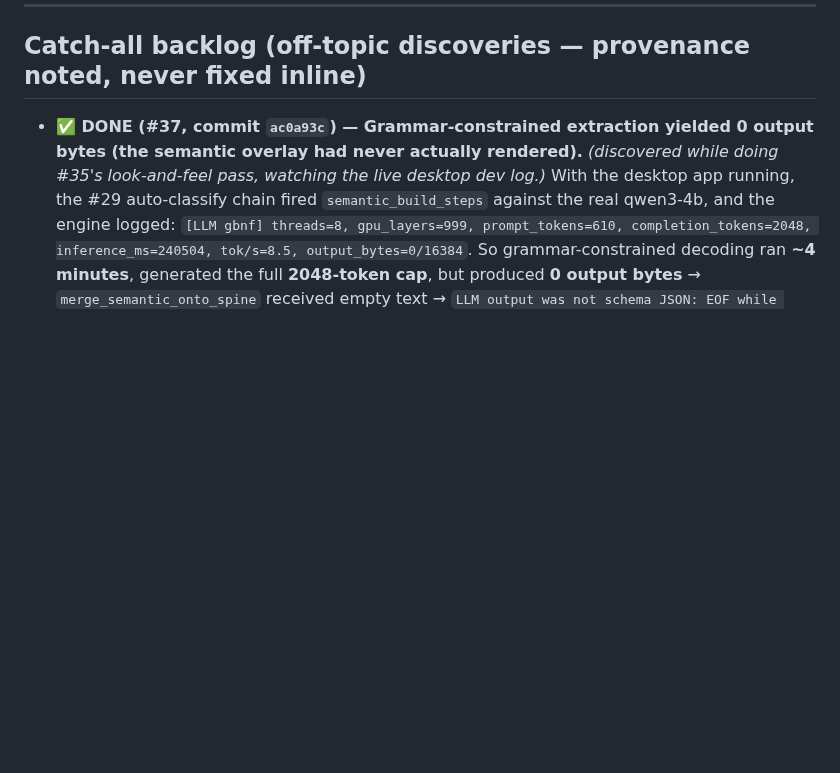
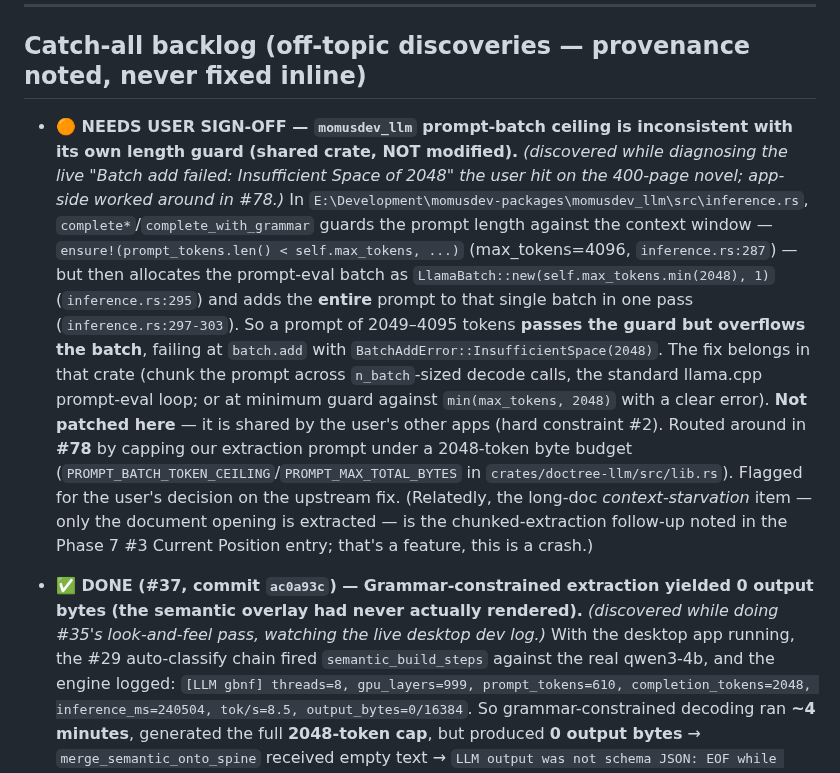
Before and after one commit to traviswinegar/human-document-tree-visualizer, a Markdown page: BUILD_LOG.md, the part around one of its changes. GitHub-like rendering; blank space fills up the shorter version.

Commit message:
Phase 7 #79: ledger — record #78 triple (large-doc semantic crash fixed); flag momusdev_llm batch ceiling as user-sign-off Catch-all
- Code #78 363be23: PROMPT_BATCH_TOKEN_CEILING/PROMPT_MAX_TOTAL_BYTES +
  PROMPT_DOC_BUDGET_BYTES 8192->4096 in crates/doctree-llm/src/lib.rs:40/55/69;
  test extraction_prompt_stays_under_the_batch_ceiling (:1238) RED@8192 (9291 B)
  -> GREEN@4096.
- Native-free gate: cargo test --workspace green (core 69+2, llm 24, tauri 40,
  wasm 11).
- Release build compiles clean under --features llm,vectordb but the exe swap
  was blocked by the running app's file lock (os error 5) -> on-disk exe still
  pre-fix; user must close the app and rerun scripts/build-desktop.cmd.
- Catch-all: momusdev_llm guards prompt < max_tokens (4096) but batches at
  min(max_tokens,2048) and adds the whole prompt in one pass -> overflow;
  flagged for user sign-off, NOT patched (shared crate).

Co-Authored-By: Claude Opus 4.7 <noreply@anthropic.com>

```diff
--- a/BUILD_LOG.md
+++ b/BUILD_LOG.md
@@ -458,6 +460,28 @@ autonomously):** _[HISTORY — all three below are now RESOLVED in Phase 6: GPU
 
 ## Catch-all backlog (off-topic discoveries — provenance noted, never fixed inline)
 
+- **🟠 NEEDS USER SIGN-OFF — `momusdev_llm` prompt-batch ceiling is inconsistent
+  with its own length guard (shared crate, NOT modified).** _(discovered while
+  diagnosing the live "Batch add failed: Insufficient Space of 2048" the user hit
+  on the 400-page novel; app-side worked around in #78.)_ In
+  `E:\Development\momusdev-packages\momusdev_llm\src\inference.rs`,
+  `complete*`/`complete_with_grammar` guards the prompt length against the context
+  window — `ensure!(prompt_tokens.len() < self.max_tokens, ...)` (max_tokens=4096,
+  `inference.rs:287`) — but then allocates the prompt-eval batch as
+  `LlamaBatch::new(self.max_tokens.min(2048), 1)` (`inference.rs:295`) and adds the
+  **entire** prompt to that single batch in one pass (`inference.rs:297-303`). So a
+  prompt of 2049–4095 tokens **passes the guard but overflows the batch**, failing
+  at `batch.add` with `BatchAddError::InsufficientSpace(2048)`. The fix belongs in
+  that crate (chunk the prompt across `n_batch`-sized decode calls, the standard
+  llama.cpp prompt-eval loop; or at minimum guard against `min(max_tokens, 2048)`
+  with a clear error). **Not patched here** — it is shared by the user's other apps
+  (hard constraint #2). Routed around in **#78** by capping our extraction prompt
+  under a 2048-token byte budget (`PROMPT_BATCH_TOKEN_CEILING`/`PROMPT_MAX_TOTAL_BYTES`
+  in `crates/doctree-llm/src/lib.rs`). Flagged for the user's decision on the
+  upstream fix. (Relatedly, the long-doc *context-starvation* item — only the
+  document opening is extracted — is the chunked-extraction follow-up noted in the
+  Phase 7 #3 Current Position entry; that's a feature, this is a crash.)
+
 - **✅ DONE (#37, commit `ac0a93c`) — Grammar-constrained extraction yielded 0
   output bytes (the semantic overlay had never actually rendered).** _(discovered
   while doing #35's look-and-feel pass, watching the live desktop dev log.)_ With
```
Also changed, not shown: other parts of BUILD_LOG.md (+2 -0 lines).
